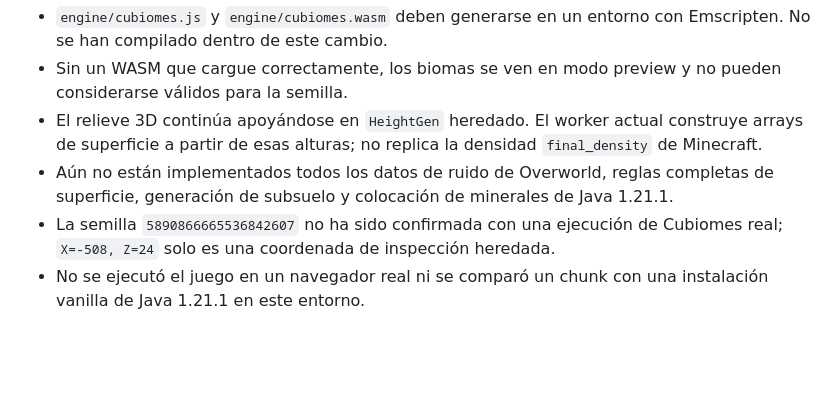
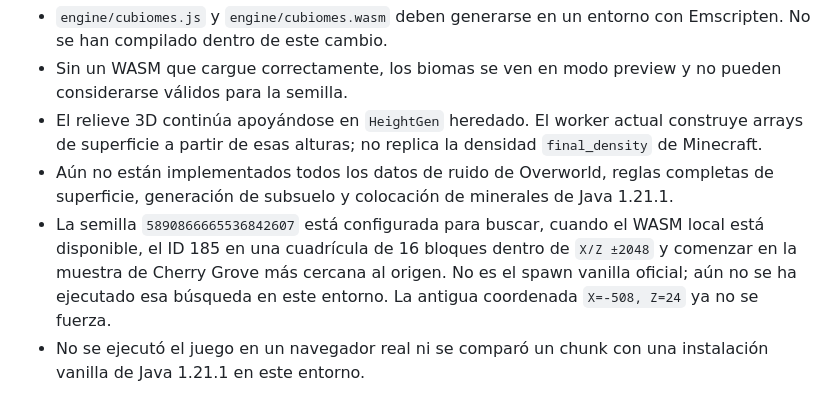
Before and after one commit to arnal333/voxelcraft, a Markdown page: docs/ENGINE_STATUS.md, the part around the change. GitHub-like rendering; blank space fills up the shorter version.

Commit message:
Record dynamic biome cache and unexecuted seed verification

```diff
--- a/docs/ENGINE_STATUS.md
+++ b/docs/ENGINE_STATUS.md
@@ -19,7 +19,7 @@ Objetivo declarado: Minecraft Java 1.21.1. Este archivo distingue funciones cone
 - Sin un WASM que cargue correctamente, los biomas se ven en modo preview y no pueden considerarse válidos para la semilla.
 - El relieve 3D continúa apoyándose en `HeightGen` heredado. El worker actual construye arrays de superficie a partir de esas alturas; no replica la densidad `final_density` de Minecraft.
 - Aún no están implementados todos los datos de ruido de Overworld, reglas completas de superficie, generación de subsuelo y colocación de minerales de Java 1.21.1.
-- La semilla `5890866665536842607` no ha sido confirmada con una ejecución de Cubiomes real; `X=-508, Z=24` solo es una coordenada de inspección heredada.
+- La semilla `5890866665536842607` está configurada para buscar, cuando el WASM local está disponible, el ID 185 en una cuadrícula de 16 bloques dentro de `X/Z ±2048` y comenzar en la muestra de Cherry Grove más cercana al origen. No es el spawn vanilla oficial; aún no se ha ejecutado esa búsqueda en este entorno. La antigua coordenada `X=-508, Z=24` ya no se fuerza.
 - No se ejecutó el juego en un navegador real ni se comparó un chunk con una instalación vanilla de Java 1.21.1 en este entorno.
 
 ## Memoria y rendimiento
```
